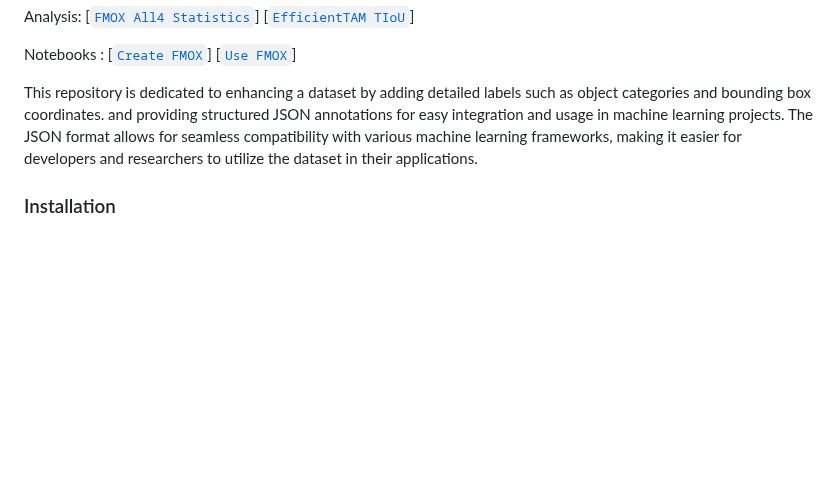
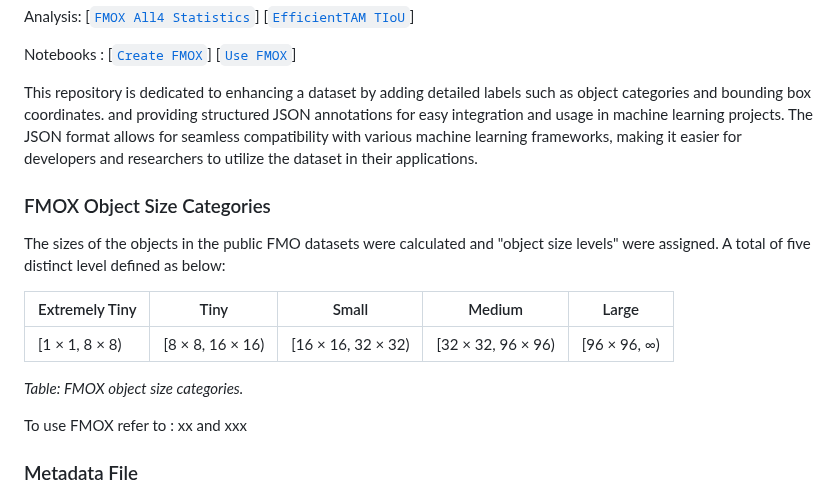
Before and after one commit to CVMLmu/FMOX, a Markdown page: README.md, the part around one of its changes. Rendered like a GitHub page; blank space fills up the shorter version.

````diff
--- a/README.md
+++ b/README.md
@@ -28,6 +28,22 @@ To appear at IMVIP 2025. For details, see the paper:
 datasets](https://facebookresearch.github.io/ImageBind/paper)**.
 -->
 
+### FMOX Object Size Categories
+
+The sizes of the objects in the public FMO datasets were calculated and "object size levels" were assigned.
+A total of five distinct level defined as below:
+
+| Extremely Tiny        | Tiny                 | Small                | Medium               | Large               |
+|----------------------|----------------------|----------------------|----------------------|---------------------|
+| [1 × 1, 8 × 8)       | [8 × 8, 16 × 16)     | [16 × 16, 32 × 32)   | [32 × 32, 96 × 96)   | [96 × 96, ∞)        |
+
+*Table: FMOX object size categories.*
+
+
+To use FMOX refer to : xx and xxx
+
+
+<!--
 ### Installation
 
 ```bash
````
Also changed, not shown: other parts of README.md (+1 -0 lines).
